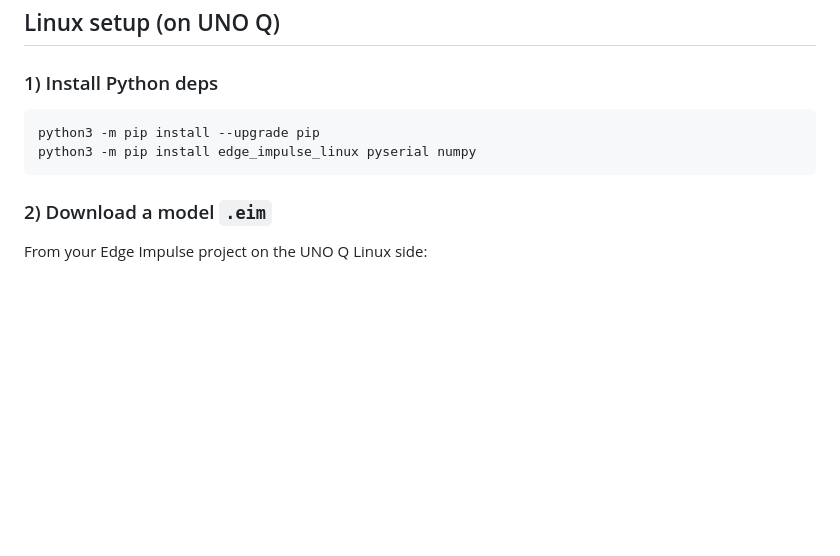
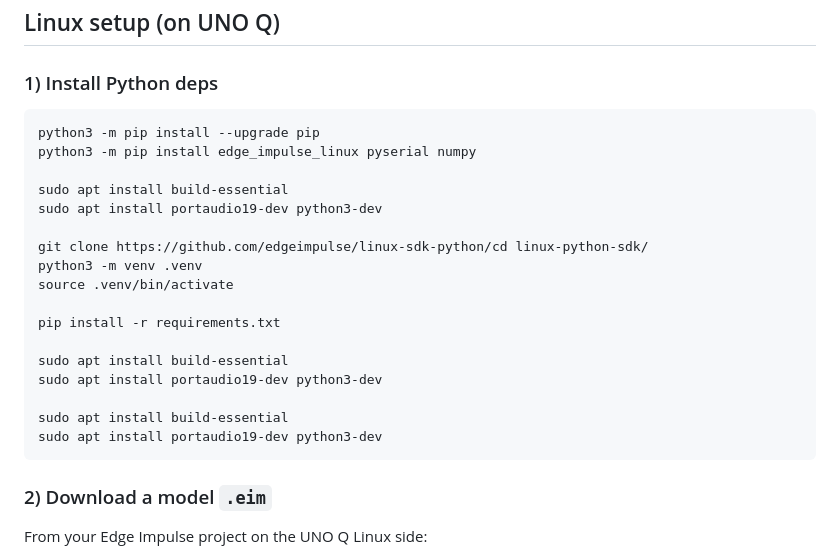
Before and after one commit to edgeimpulse/ei-unoq-custom-sensor, a Markdown page: README.md, the part around the change. Drawn GitHub-style; blank space fills up the shorter version.

Commit message:
Update README with Linux setup instructions
Added installation instructions for Python dependencies and setup steps.

````diff
--- a/README.md
+++ b/README.md
@@ -59,9 +59,26 @@ Defaults in the sketch:
 
 ### 1) Install Python deps
 
+
+
 ```bash
 python3 -m pip install --upgrade pip
 python3 -m pip install edge_impulse_linux pyserial numpy
+
+sudo apt install build-essential
+sudo apt install portaudio19-dev python3-dev
+
+git clone https://github.com/edgeimpulse/linux-sdk-python/cd linux-python-sdk/
+python3 -m venv .venv
+source .venv/bin/activate
+
+pip install -r requirements.txt
+
+sudo apt install build-essential
+sudo apt install portaudio19-dev python3-dev
+
+sudo apt install build-essential
+sudo apt install portaudio19-dev python3-dev
 ```
 
 ### 2) Download a model `.eim`
````
